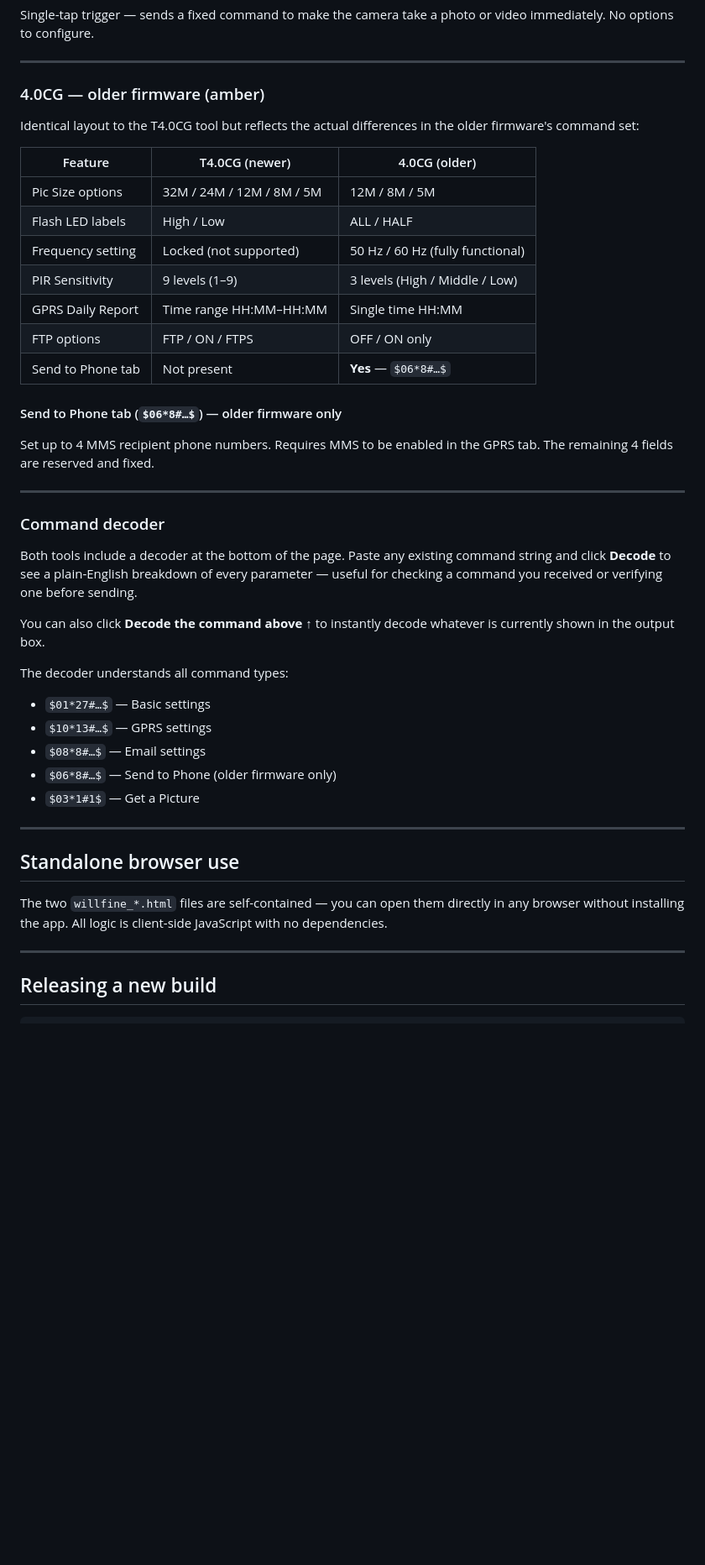
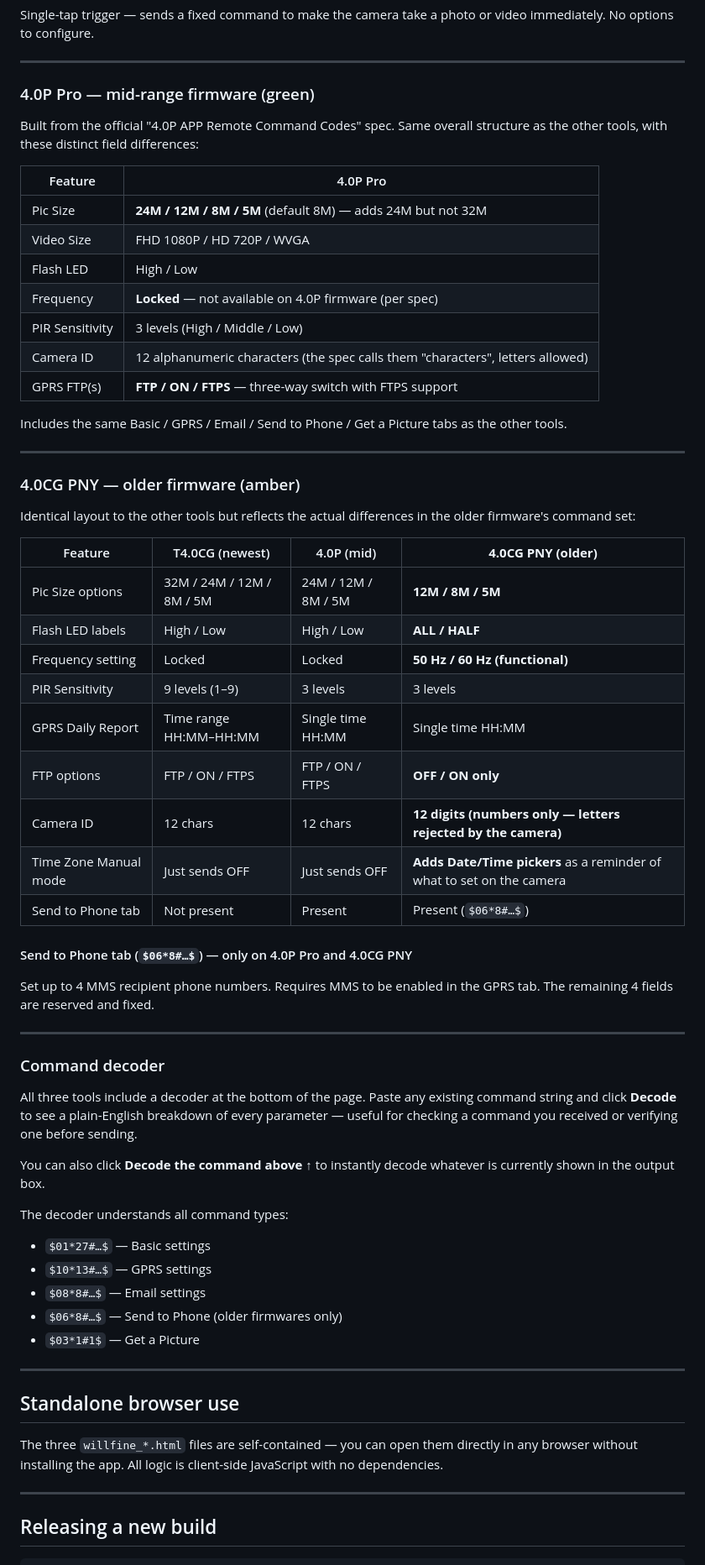
Before and after one commit to unilordgr/willfine-sms-builder, a Markdown page: README.md, the part around one of its changes. Shown at 84% size. GitHub-like rendering; blank space fills up the shorter version.

Commit message:
update README — three tabs, new auto-update flow, save/load presets
Co-Authored-By: Claude Sonnet 4.6 <noreply@anthropic.com>

```diff
--- a/README.md
+++ b/README.md
@@ -112,21 +131,41 @@ Single-tap trigger — sends a fixed command to make the camera take a photo or
 
 ---
 
-### 4.0CG — older firmware (amber)
+### 4.0P Pro — mid-range firmware (green)
 
-Identical layout to the T4.0CG tool but reflects the actual differences in the older firmware's command set:
+Built from the official "4.0P APP Remote Command Codes" spec. Same overall structure as the other tools, with these distinct field differences:
 
-| Feature | T4.0CG (newer) | 4.0CG (older) |
-|---------|---------------|---------------|
-| Pic Size options | 32M / 24M / 12M / 8M / 5M | 12M / 8M / 5M |
-| Flash LED labels | High / Low | ALL / HALF |
-| Frequency setting | Locked (not supported) | 50 Hz / 60 Hz (fully functional) |
-| PIR Sensitivity | 9 levels (1–9) | 3 levels (High / Middle / Low) |
-| GPRS Daily Report | Time range HH:MM–HH:MM | Single time HH:MM |
-| FTP options | FTP / ON / FTPS | OFF / ON only |
-| Send to Phone tab | Not present | **Yes** — `$06*8#…$` |
+| Feature | 4.0P Pro |
+|---------|----------|
+| Pic Size | **24M / 12M / 8M / 5M** (default 8M) — adds 24M but not 32M |
+| Video Size | FHD 1080P / HD 720P / WVGA |
+| Flash LED | High / Low |
+| Frequency | **Locked** — not available on 4.0P firmware (per spec) |
+| PIR Sensitivity | 3 levels (High / Middle / Low) |
+| Camera ID | 12 alphanumeric characters (the spec calls them "characters", letters allowed) |
+| GPRS FTP(s) | **FTP / ON / FTPS** — three-way switch with FTPS support |
 
-#### Send to Phone tab (`$06*8#…$`) — older firmware only
+Includes the same Basic / GPRS / Email / Send to Phone / Get a Picture tabs as the other tools.
+
+---
+
+### 4.0CG PNY — older firmware (amber)
+
+Identical layout to the other tools but reflects the actual differences in the older firmware's command set:
+
+| Feature | T4.0CG (newest) | 4.0P (mid) | **4.0CG PNY (older)** |
+|---------|-----------------|------------|-----------------------|
+| Pic Size options | 32M / 24M / 12M / 8M / 5M | 24M / 12M / 8M / 5M | **12M / 8M / 5M** |
+| Flash LED labels | High / Low | High / Low | **ALL / HALF** |
+| Frequency setting | Locked | Locked | **50 Hz / 60 Hz (functional)** |
+| PIR Sensitivity | 9 levels (1–9) | 3 levels | 3 levels |
+| GPRS Daily Report | Time range HH:MM–HH:MM | Single time HH:MM | Single time HH:MM |
+| FTP options | FTP / ON / FTPS | FTP / ON / FTPS | **OFF / ON only** |
+| Camera ID | 12 chars | 12 chars | **12 digits (numbers only — letters rejected by the camera)** |
+| Time Zone Manual mode | Just sends OFF | Just sends OFF | **Adds Date/Time pickers** as a reminder of what to set on the camera |
+| Send to Phone tab | Not present | Present | Present (`$06*8#…$`) |
+
+#### Send to Phone tab (`$06*8#…$`) — only on 4.0P Pro and 4.0CG PNY
 
 Set up to 4 MMS recipient phone numbers. Requires MMS to be enabled in the GPRS tab. The remaining 4 fields are reserved and fixed.
 
@@ -134,7 +173,7 @@ Set up to 4 MMS recipient phone numbers. Requires MMS to be enabled in the GPRS
 
 ### Command decoder
 
-Both tools include a decoder at the bottom of the page. Paste any existing command string and click **Decode** to see a plain-English breakdown of every parameter — useful for checking a command you received or verifying one before sending.
+All three tools include a decoder at the bottom of the page. Paste any existing command string and click **Decode** to see a plain-English breakdown of every parameter — useful for checking a command you received or verifying one before sending.
 
 You can also click **Decode the command above ↑** to instantly decode whatever is currently shown in the output box.
 
@@ -142,14 +181,14 @@ The decoder understands all command types:
 - `$01*27#…$` — Basic settings
 - `$10*13#…$` — GPRS settings
 - `$08*8#…$` — Email settings
-- `$06*8#…$` — Send to Phone (older firmware only)
+- `$06*8#…$` — Send to Phone (older firmwares only)
 - `$03*1#1$` — Get a Picture
 
 ---
 
 ## Standalone browser use
 
-The two `willfine_*.html` files are self-contained — you can open them directly in any browser without installing the app. All logic is client-side JavaScript with no dependencies.
+The three `willfine_*.html` files are self-contained — you can open them directly in any browser without installing the app. All logic is client-side JavaScript with no dependencies.
 
 ---
 
```
Also changed, not shown: other parts of README.md (+41 -12 lines).
